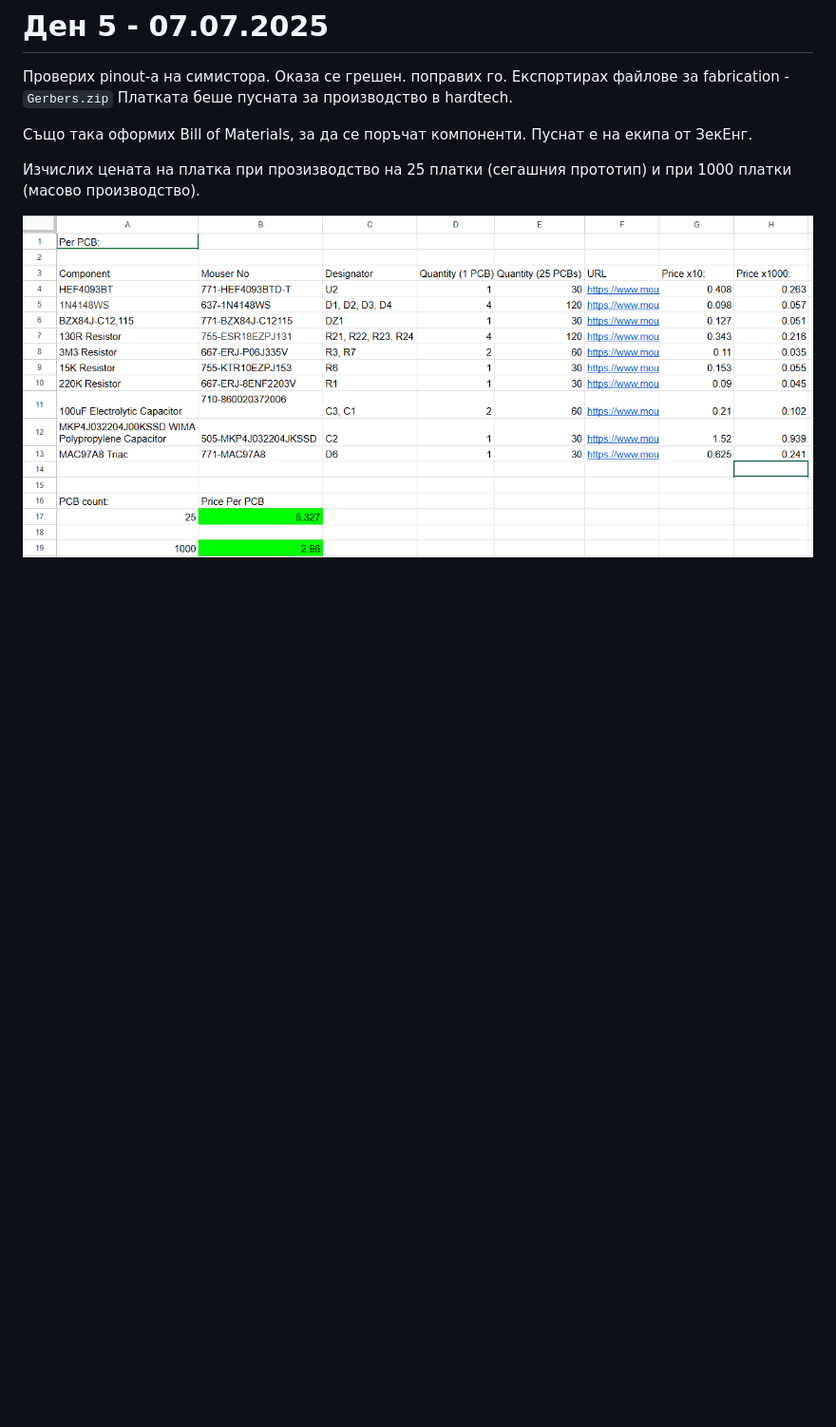
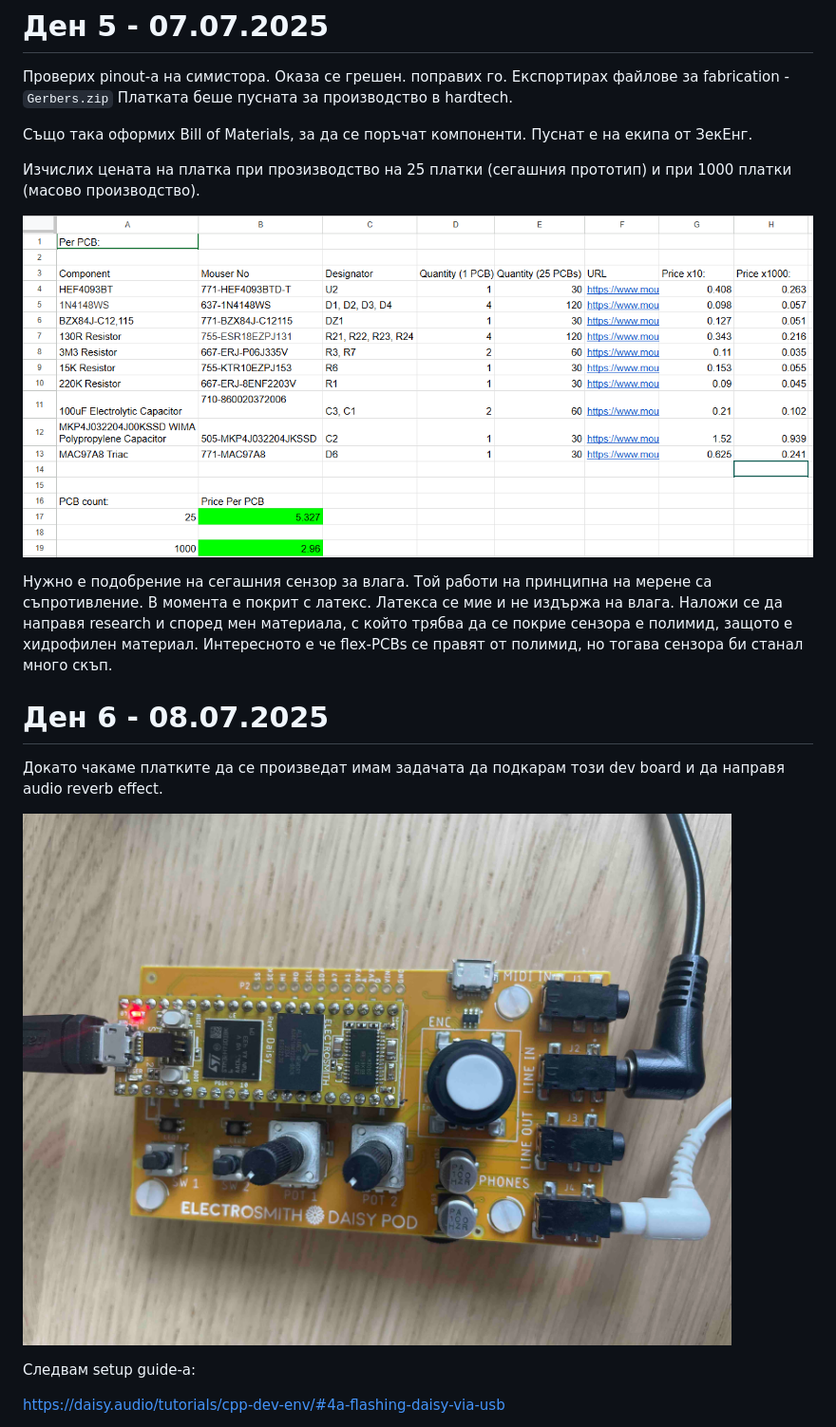
Before and after one commit to yasenOfficial/ZekEng-Intern, a Markdown page: README.md, the part around the change printed below. Shown: that part at 95% size. Drawn GitHub-style; pictures changed too: Images/DSPEvalBoard.jpg (added); blank space fills up the shorter version.

Commit message:
Daisy DSP

```diff
--- a/README.md
+++ b/README.md
@@ -229,3 +229,18 @@ Oбратна връзка:
 Изчислих цената на платка при прозизводство на 25 платки (сегашния прототип) и при 1000 платки (масово производство).
 
 ![BOM](https://github.com/yasenOfficial/ZekEng-Intern/blob/main/Images/BOM.png)
+
+Нужно е подобрение на сегашния сензор за влага. Той работи на принципна на мерене са съпротивление.
+В момента е покрит с латекс. Латекса се мие и не издържа на влага. Наложи се да направя research и според мен материала, с който трябва да се покрие сензора е полимид, защото е хидрофилен материал.
+Интересното е че flex-PCBs се правят от полимид, но тогава сензора би станал много скъп.
+
+# Ден 6 - 08.07.2025
+
+Докато чакаме платките да се произведат имам задачата да подкарам този dev board и да направя audio reverb effect.
+
+![DSPEvalBoard](https://github.com/yasenOfficial/ZekEng-Intern/blob/main/Images/DSPEvalBoard.jpg)
+
+Следвам setup guide-a:
+
+https://daisy.audio/tutorials/cpp-dev-env/#4a-flashing-daisy-via-usb
+
```
Also changed, not shown: other parts of README.md (+18 -0 lines), 5 other files.
